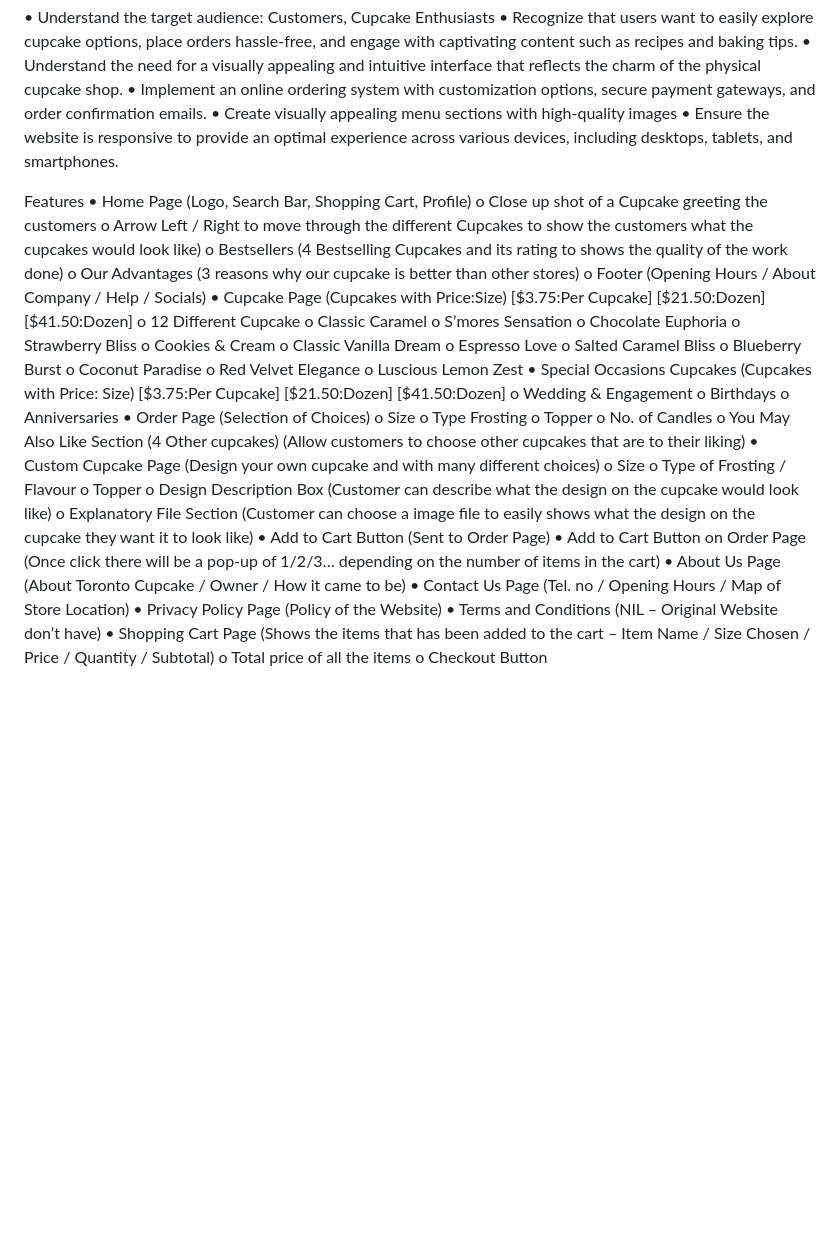
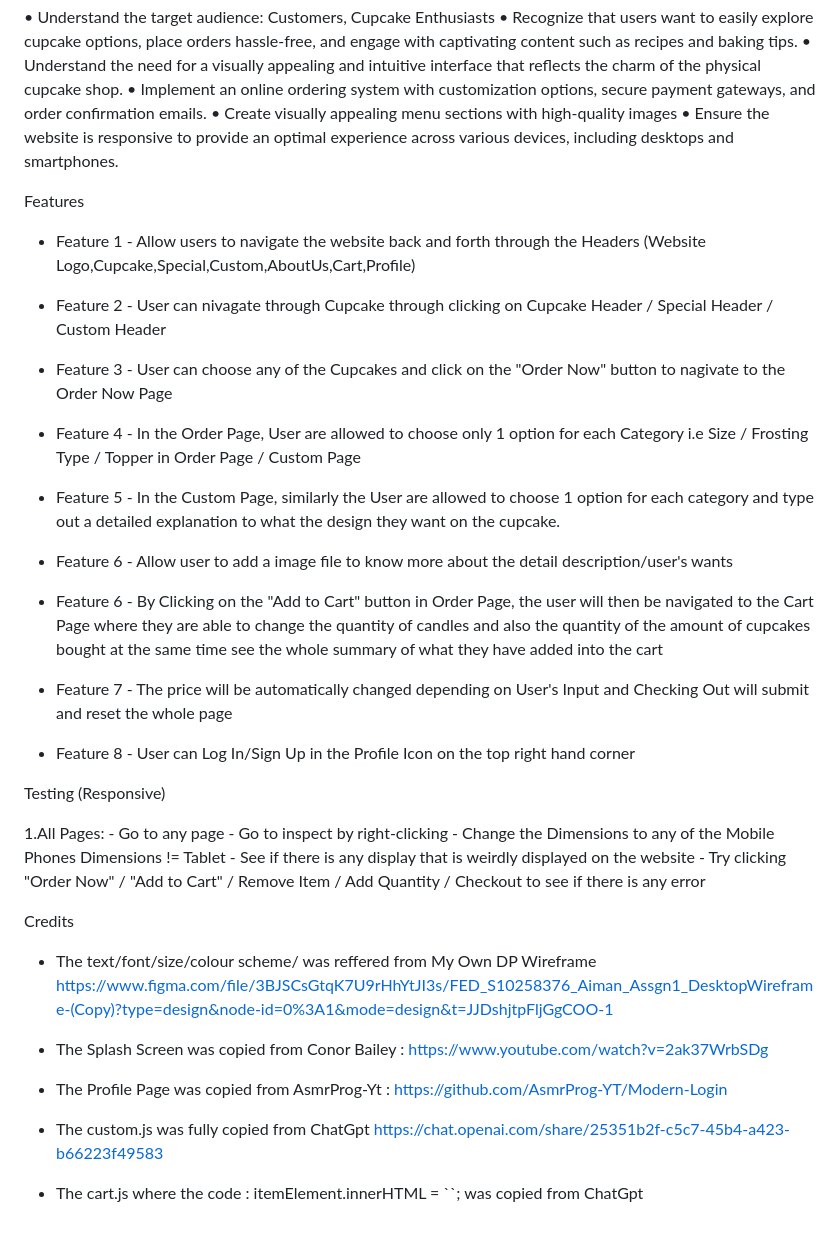
Before and after one commit to Aiman-firas/Assignment-1, a Markdown page: README.md, the part around the change. GitHub-like rendering; blank space fills up the shorter version.

```diff
--- a/README.md
+++ b/README.md
@@ -13,51 +13,38 @@ The design process for the Cupcake Shop website is centered around creating a de
 • Understand the need for a visually appealing and intuitive interface that reflects the charm of the physical cupcake shop.
 • Implement an online ordering system with customization options, secure payment gateways, and order confirmation emails.
 • Create visually appealing menu sections with high-quality images
-• Ensure the website is responsive to provide an optimal experience across various devices, including desktops, tablets, and smartphones.
+• Ensure the website is responsive to provide an optimal experience across various devices, including desktops and smartphones.
 
 Features
-• Home Page (Logo, Search Bar, Shopping Cart, Profile)
-o Close up shot of a Cupcake greeting the customers
-o Arrow Left / Right to move through the different Cupcakes to show the customers what the cupcakes would look like)
-o Bestsellers (4 Bestselling Cupcakes and its rating to shows the quality of the work done)
-o Our Advantages (3 reasons why our cupcake is better than other stores)
-o Footer (Opening Hours / About Company / Help / Socials)
-• Cupcake Page (Cupcakes with Price:Size) [$3.75:Per Cupcake] [$21.50:Dozen] [$41.50:Dozen]
-o 12 Different Cupcake
-o Classic Caramel
-o S’mores Sensation
-o Chocolate Euphoria
-o Strawberry Bliss
-o Cookies & Cream
-o Classic Vanilla Dream
-o Espresso Love
-o Salted Caramel Bliss
-o Blueberry Burst
-o Coconut Paradise
-o Red Velvet Elegance
-o Luscious Lemon Zest
-• Special Occasions Cupcakes (Cupcakes with Price: Size) [$3.75:Per Cupcake] [$21.50:Dozen] [$41.50:Dozen]
-o Wedding & Engagement
-o Birthdays
-o Anniversaries
-• Order Page (Selection of Choices)
-o Size
-o Type Frosting
-o Topper
-o No. of Candles
-o You May Also Like Section (4 Other cupcakes) (Allow customers to choose other cupcakes that are to their liking)
-• Custom Cupcake Page (Design your own cupcake and with many different choices)
-o Size
-o Type of Frosting / Flavour
-o Topper
-o Design Description Box (Customer can describe what the design on the cupcake would look like)
-o Explanatory File Section (Customer can choose a image file to easily shows what the design on the cupcake they want it to look like)
-• Add to Cart Button (Sent to Order Page)
-• Add to Cart Button on Order Page (Once click there will be a pop-up of 1/2/3… depending on the number of items in the cart)
-• About Us Page (About Toronto Cupcake / Owner / How it came to be)
-• Contact Us Page (Tel. no / Opening Hours / Map of Store Location)
-• Privacy Policy Page (Policy of the Website)
-• Terms and Conditions (NIL – Original Website don’t have)
-• Shopping Cart Page (Shows the items that has been added to the cart – Item Name / Size Chosen / Price / Quantity / Subtotal)
-o Total price of all the items
-o Checkout Button
+
+- Feature 1 - Allow users to navigate the website back and forth through the Headers (Website Logo,Cupcake,Special,Custom,AboutUs,Cart,Profile)
+
+- Feature 2 - User can nivagate through Cupcake through clicking on Cupcake Header / Special Header / Custom Header
+- Feature 3 - User can choose any of the Cupcakes and click on the "Order Now" button to nagivate to the Order Now Page
+
+- Feature 4 - In the Order Page, User are allowed to choose only 1 option for each Category i.e Size / Frosting Type / Topper in Order Page / Custom Page
+
+- Feature 5 - In the Custom Page, similarly the User are allowed to choose 1 option for each category and type out a detailed explanation to what the design they want on the cupcake.
+
+- Feature 6 - Allow user to add a image file to know more about the detail description/user's wants
+
+- Feature 6 - By Clicking on the "Add to Cart" button in Order Page, the user will then be navigated to the Cart Page where they are able to change the quantity of candles and also the quantity of the amount of cupcakes bought at the same time see the whole summary of what they have added into the cart
+
+- Feature 7 - The price will be automatically changed depending on User's Input and Checking Out will submit and reset the whole page
+- Feature 8 - User can Log In/Sign Up in the Profile Icon on the top right hand corner
+
+Testing (Responsive)
+
+1.All Pages: - Go to any page - Go to inspect by right-clicking - Change the Dimensions to any of the Mobile Phones Dimensions != Tablet - See if there is any display that is weirdly displayed on the website - Try clicking "Order Now" / "Add to Cart" / Remove Item / Add Quantity / Checkout to see if there is any error
+
+Credits
+
+- The text/font/size/colour scheme/ was reffered from My Own DP Wireframe https://www.figma.com/file/3BJSCsGtqK7U9rHhYtJI3s/FED_S10258376_Aiman_Assgn1_DesktopWireframe-(Copy)?type=design&node-id=0%3A1&mode=design&t=JJDshjtpFljGgCOO-1
+
+- The Splash Screen was copied from Conor Bailey : https://www.youtube.com/watch?v=2ak37WrbSDg
+
+- The Profile Page was copied from AsmrProg-Yt : https://github.com/AsmrProg-YT/Modern-Login
+
+- The custom.js was fully copied from ChatGpt https://chat.openai.com/share/25351b2f-c5c7-45b4-a423-b66223f49583
+
+- The cart.js where the code : itemElement.innerHTML = ``; was copied from ChatGpt
```
